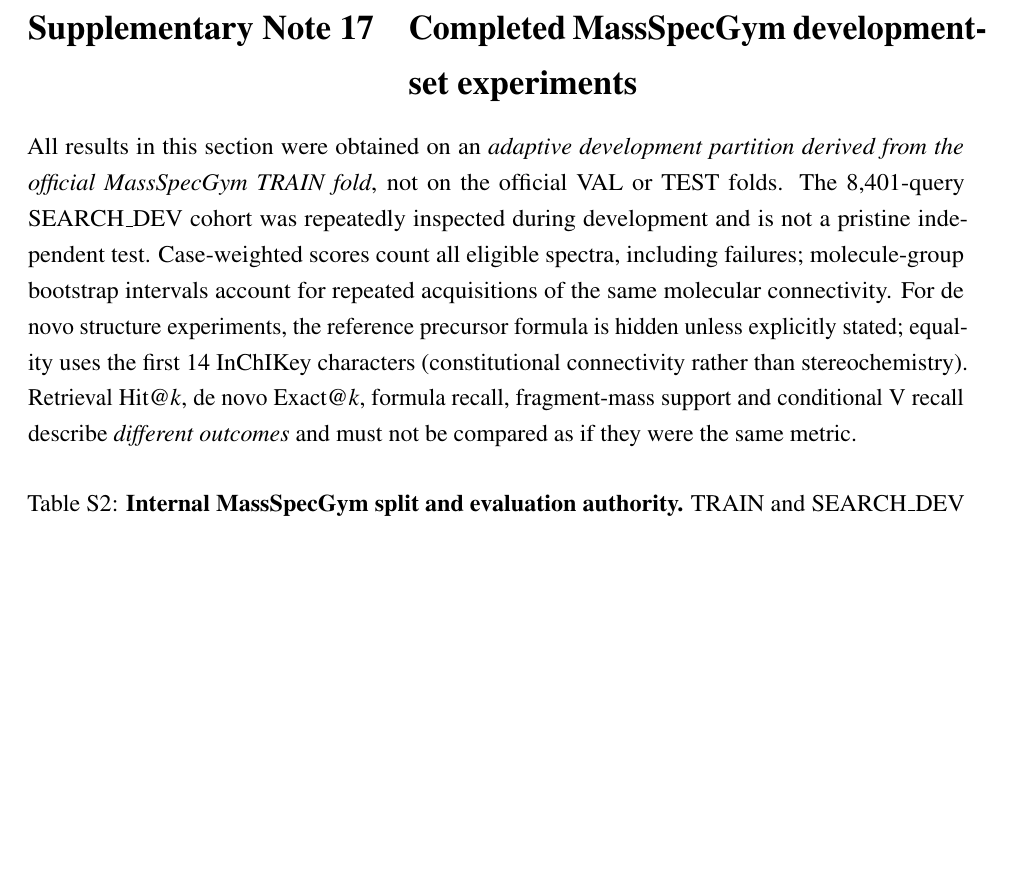
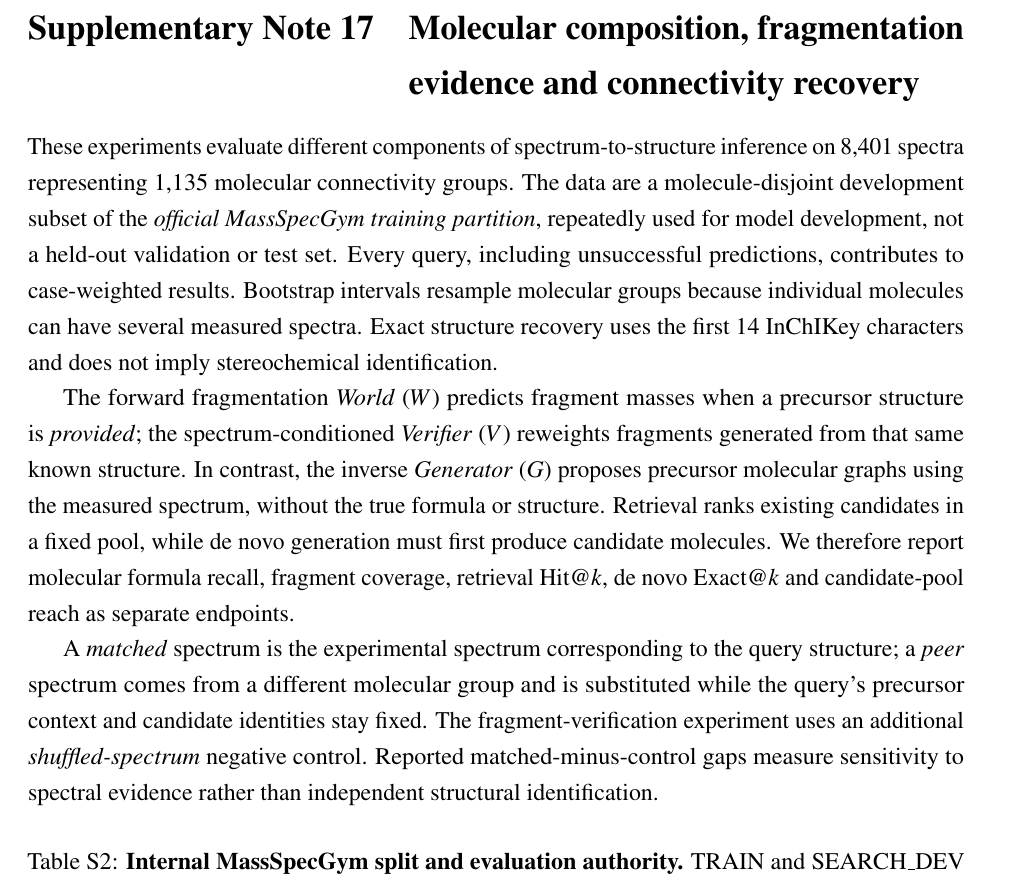
Before and after one commit to wangyu-sd/MS-paper, a LaTeX document (supplementary/Supplementary_Information.tex, which reads supplementary/MassSpecGym_Development_Results.tex): part of page 17 of 22, cut at the place of the change, the shorter picture padded with empty space. Compiled offline with pdfLaTeX.

Commit message:
Explain evaluation tasks and spectral controls before supplementary results

```diff
--- a/supplementary/MassSpecGym_Development_Results.tex
+++ b/supplementary/MassSpecGym_Development_Results.tex
@@ -3,10 +3,14 @@
 % Include from Supplementary_Information.tex. Do NOT interpret as held-out TEST.
 % Evidence index: internal/NATURE_RESULTS_EVIDENCE_LEDGER_20261006.md.
 \clearpage
-\section{Completed MassSpecGym development-set experiments}
+\section{Molecular composition, fragmentation evidence and connectivity recovery}
 \label{sec:msdev_results}
 
-All results in this section were obtained on an \emph{adaptive development partition derived from the official MassSpecGym TRAIN fold}, not on the official VAL or TEST folds. The 8,401-query SEARCH\_DEV cohort was repeatedly inspected during development and is not a pristine independent test. Case-weighted scores count all eligible spectra, including failures; molecule-group bootstrap intervals account for repeated acquisitions of the same molecular connectivity. For de novo structure experiments, the reference precursor formula is hidden unless explicitly stated; equality uses the first 14 InChIKey characters (constitutional connectivity rather than stereochemistry). Retrieval Hit@$k$, de novo Exact@$k$, formula recall, fragment-mass support and conditional V recall describe \emph{different outcomes} and must not be compared as if they were the same metric.
+These experiments evaluate different components of spectrum-to-structure inference on 8,401 spectra representing 1,135 molecular connectivity groups. The data are a molecule-disjoint development subset of the \emph{official MassSpecGym training partition}, repeatedly used for model development, not a held-out validation or test set. Every query, including unsuccessful predictions, contributes to case-weighted results. Bootstrap intervals resample molecular groups because individual molecules can have several measured spectra. Exact structure recovery uses the first 14 InChIKey characters and does not imply stereochemical identification.
+
+The forward fragmentation \emph{World} ($W$) predicts fragment masses when a precursor structure is \emph{provided}; the spectrum-conditioned \emph{Verifier} ($V$) reweights fragments generated from that same known structure. In contrast, the inverse \emph{Generator} ($G$) proposes precursor molecular graphs using the measured spectrum, without the true formula or structure. Retrieval ranks existing candidates in a fixed pool, while de novo generation must first produce candidate molecules. We therefore report molecular formula recall, fragment coverage, retrieval Hit@$k$, de novo Exact@$k$ and candidate-pool reach as separate endpoints.
+
+A \emph{matched} spectrum is the experimental spectrum corresponding to the query structure; a \emph{peer} spectrum comes from a different molecular group and is substituted while the query's precursor context and candidate identities stay fixed. The fragment-verification experiment uses an additional \emph{shuffled-spectrum} negative control. Reported matched-minus-control gaps measure sensitivity to spectral evidence rather than independent structural identification.
 
 % Source: orbit-ms/docs/results/pr90_search_dev_disjointness_20261006.json
 % Promotion partition: PR86/PR87 fixed W/V checkpoint-selection protocol.
```
